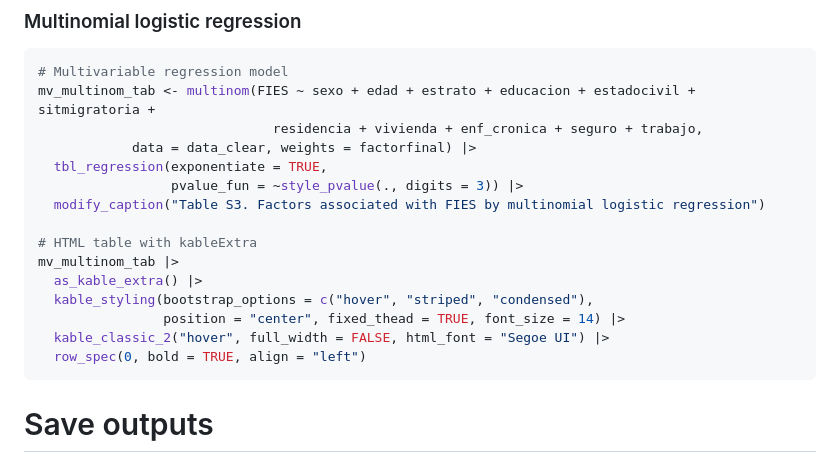
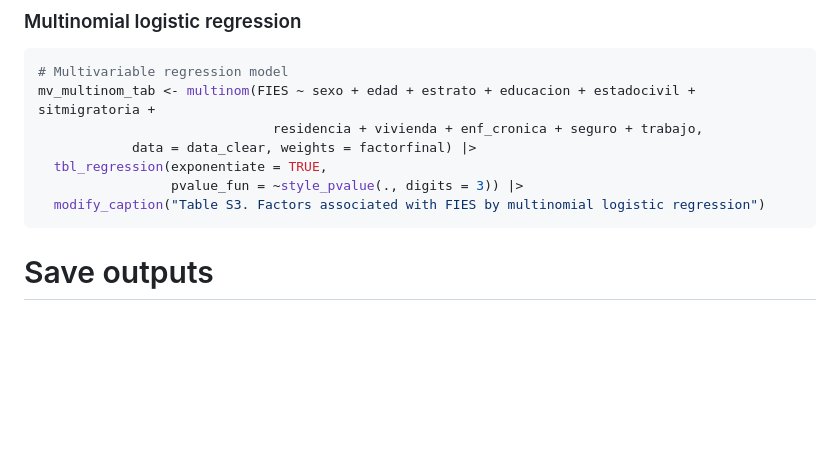
Before and after one commit to Carlos-Ballon/ENPOVE_FIES_2022, a Markdown page: report_sources/ENPOVE_FIES_2022.md, the part around the change. Drawn GitHub-style; blank space fills up the shorter version.

Commit message:
Update report sources

````diff
--- a/report_sources/ENPOVE_FIES_2022.md
+++ b/report_sources/ENPOVE_FIES_2022.md
@@ -591,14 +591,6 @@ mv_multinom_tab <- multinom(FIES ~ sexo + edad + estrato + educacion + estadociv
   tbl_regression(exponentiate = TRUE,
                  pvalue_fun = ~style_pvalue(., digits = 3)) |>
   modify_caption("Table S3. Factors associated with FIES by multinomial logistic regression")
-
-# HTML table with kableExtra
-mv_multinom_tab |>
-  as_kable_extra() |>
-  kable_styling(bootstrap_options = c("hover", "striped", "condensed"),
-                position = "center", fixed_thead = TRUE, font_size = 14) |>
-  kable_classic_2("hover", full_width = FALSE, html_font = "Segoe UI") |>
-  row_spec(0, bold = TRUE, align = "left")
 ```
 
 # Save outputs
````
